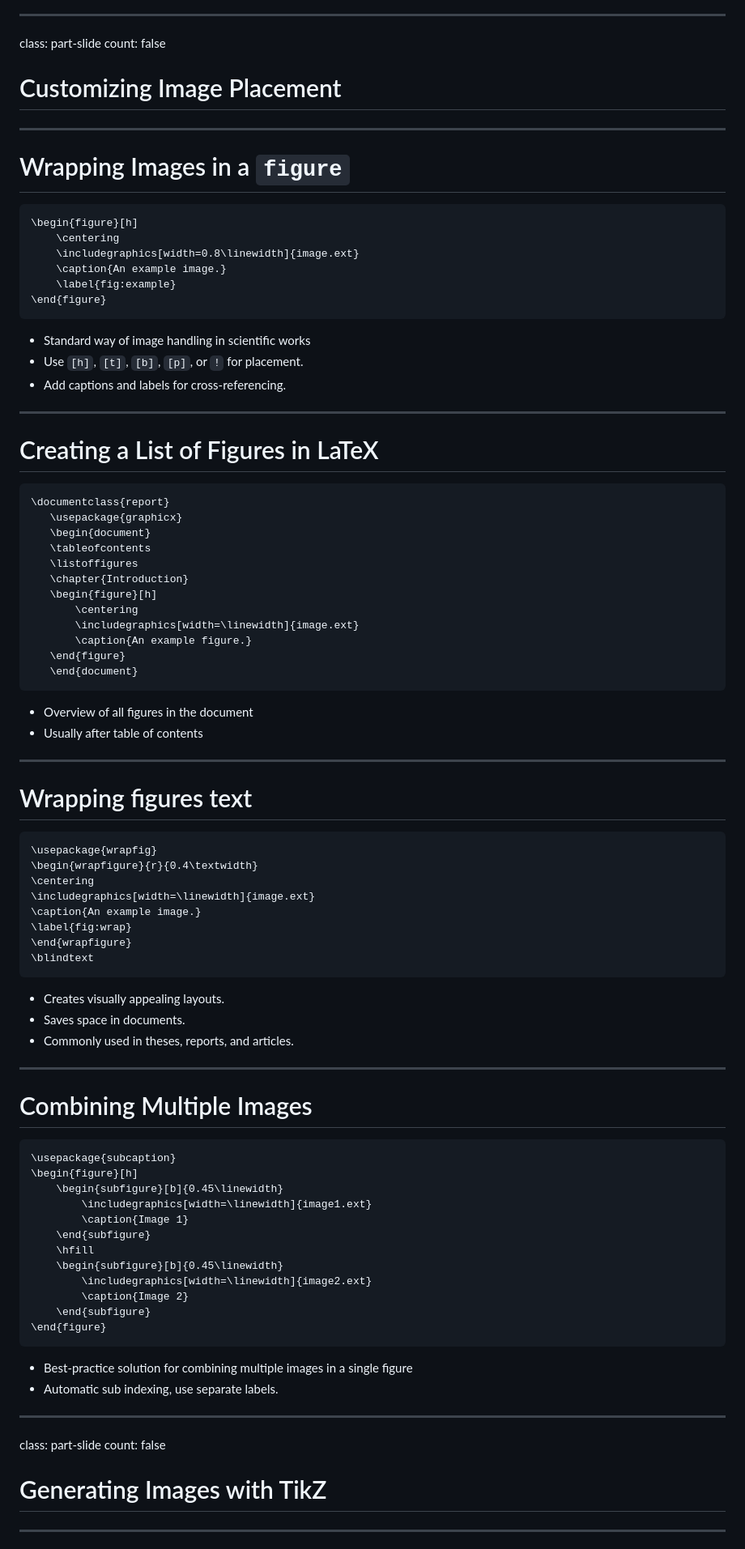
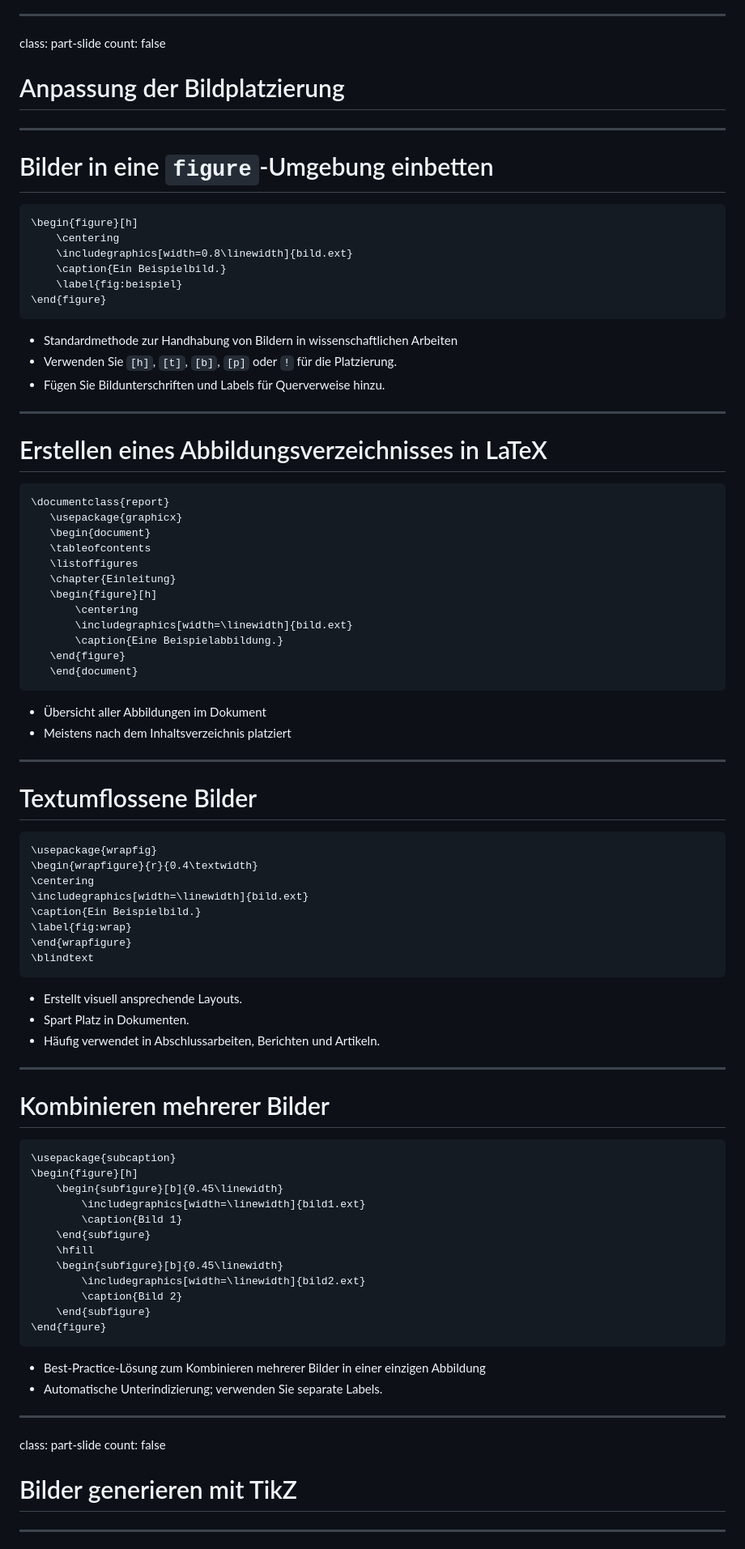
Before and after one commit to wrznr/latex-modules-images, a Markdown page: content.md, the part around one of its changes. Shown at 81% size. Rendered like a GitHub page.

````diff
--- a/content.md
+++ b/content.md
@@ -132,28 +132,28 @@ count: false
 class: part-slide
 count: false
 
-# Customizing Image Placement
+# Anpassung der Bildplatzierung
 
 ---
 
-# Wrapping Images in a `figure`
+# Bilder in eine `figure`-Umgebung einbetten
 
 ```latex
 \begin{figure}[h]
     \centering
-    \includegraphics[width=0.8\linewidth]{image.ext}
-    \caption{An example image.}
-    \label{fig:example}
+    \includegraphics[width=0.8\linewidth]{bild.ext}
+    \caption{Ein Beispielbild.}
+    \label{fig:beispiel}
 \end{figure}
 ```
 
-- Standard way of image handling in scientific works
-- Use `[h]`, `[t]`, `[b]`, `[p]`, or `!` for placement.
-- Add captions and labels for cross-referencing.
+- Standardmethode zur Handhabung von Bildern in wissenschaftlichen Arbeiten
+- Verwenden Sie `[h]`, `[t]`, `[b]`, `[p]` oder `!` für die Platzierung.
+- Fügen Sie Bildunterschriften und Labels für Querverweise hinzu.
 
 ---
 
-# Creating a List of Figures in LaTeX
+# Erstellen eines Abbildungsverzeichnisses in LaTeX
 
 ```latex
 \documentclass{report}
@@ -161,65 +161,65 @@ count: false
    \begin{document}
    \tableofcontents
    \listoffigures
-   \chapter{Introduction}
+   \chapter{Einleitung}
    \begin{figure}[h]
        \centering
-       \includegraphics[width=\linewidth]{image.ext}
-       \caption{An example figure.}
+       \includegraphics[width=\linewidth]{bild.ext}
+       \caption{Eine Beispielabbildung.}
    \end{figure}
    \end{document}
 ```
 
-- Overview of all figures in the document
-- Usually after table of contents
+- Übersicht aller Abbildungen im Dokument
+- Meistens nach dem Inhaltsverzeichnis platziert
 
 ---
 
-# Wrapping figures text
+# Textumflossene Bilder
 
 ```latex
 \usepackage{wrapfig}
 \begin{wrapfigure}{r}{0.4\textwidth}
 \centering
-\includegraphics[width=\linewidth]{image.ext}
-\caption{An example image.}
+\includegraphics[width=\linewidth]{bild.ext}
+\caption{Ein Beispielbild.}
 \label{fig:wrap}
 \end{wrapfigure}
 \blindtext
 ```
 
-- Creates visually appealing layouts.
-- Saves space in documents.
-- Commonly used in theses, reports, and articles.
+- Erstellt visuell ansprechende Layouts.
+- Spart Platz in Dokumenten.
+- Häufig verwendet in Abschlussarbeiten, Berichten und Artikeln.
 
 ---
 
-# Combining Multiple Images
+# Kombinieren mehrerer Bilder
 
 ```latex
 \usepackage{subcaption}
 \begin{figure}[h]
     \begin{subfigure}[b]{0.45\linewidth}
-        \includegraphics[width=\linewidth]{image1.ext}
-        \caption{Image 1}
+        \includegraphics[width=\linewidth]{bild1.ext}
+        \caption{Bild 1}
     \end{subfigure}
     \hfill
     \begin{subfigure}[b]{0.45\linewidth}
-        \includegraphics[width=\linewidth]{image2.ext}
-        \caption{Image 2}
+        \includegraphics[width=\linewidth]{bild2.ext}
+        \caption{Bild 2}
     \end{subfigure}
 \end{figure}
 ```
 
-- Best-practice solution for combining multiple images in a single figure
-- Automatic sub indexing, use separate labels.
+- Best-Practice-Lösung zum Kombinieren mehrerer Bilder in einer einzigen Abbildung
+- Automatische Unterindizierung; verwenden Sie separate Labels.
 
 ---
 
 class: part-slide
 count: false
 
-# Generating Images with TikZ
+# Bilder generieren mit TikZ
 
 ---
 
````
Also changed, not shown: other parts of content.md (+55 -55 lines), content_en.md (added, +266 -0 lines).
